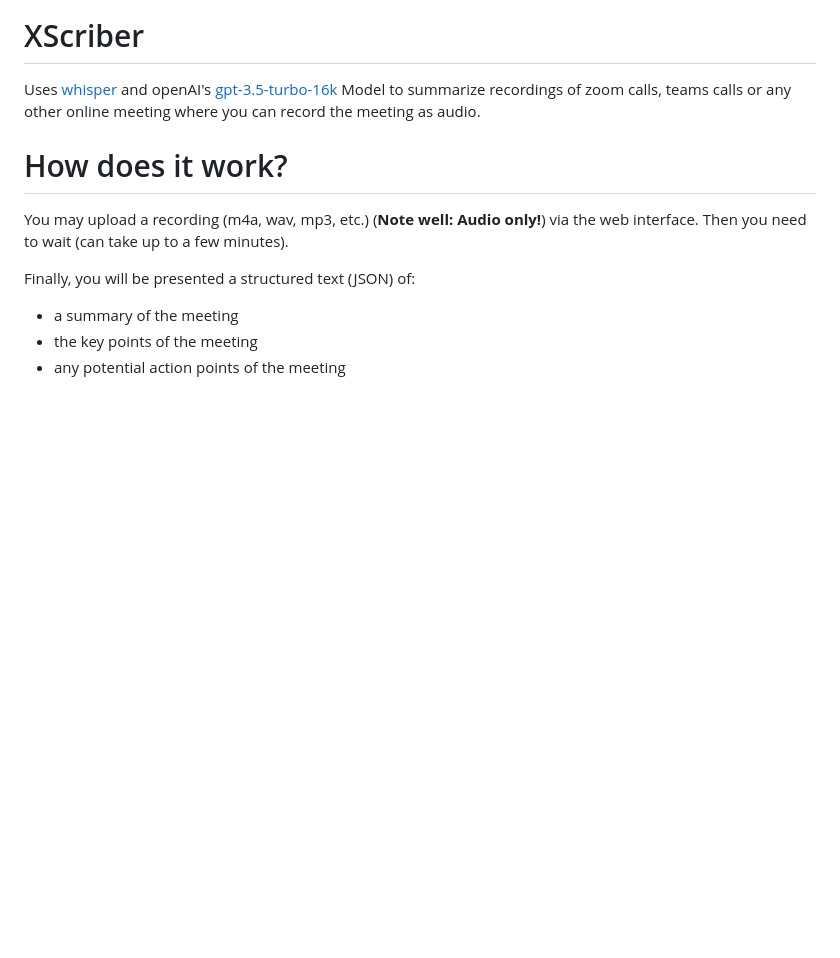
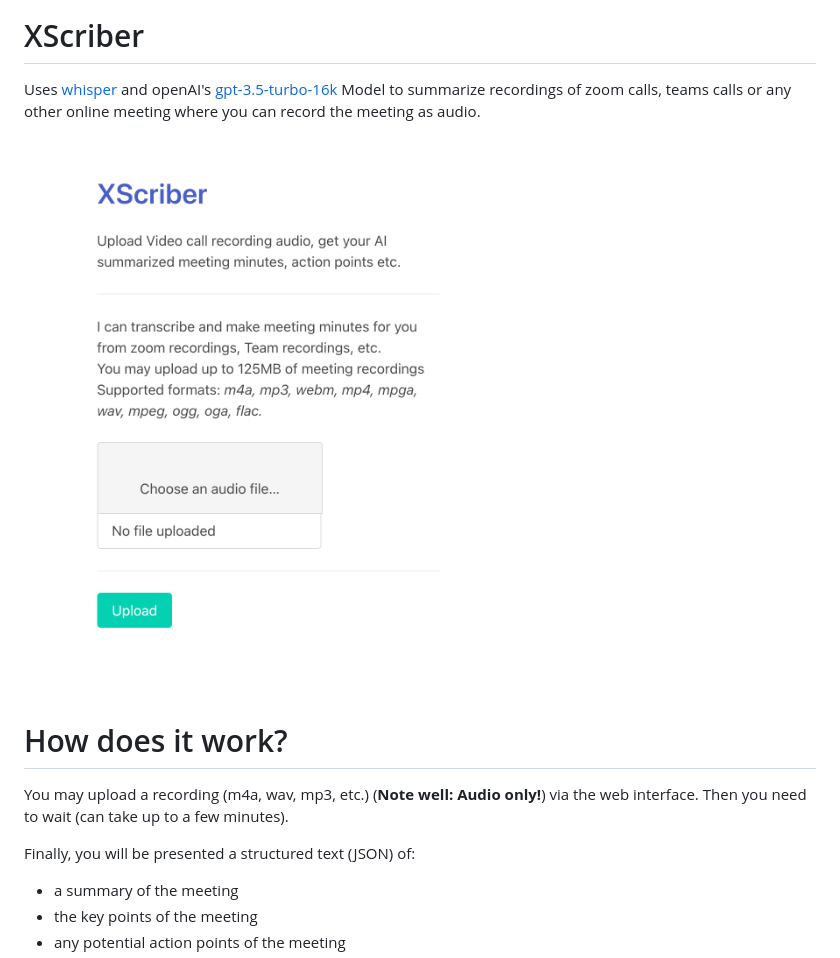
Before and after one commit to ruzko/xscriber, a Markdown page: README.md, the part around the change. Drawn GitHub-style; pictures changed too: static/xscriber-screenshot.png (added); blank space fills up the shorter version.

Commit message:
improve README, improve HTML formatting, initial screenshot

```diff
--- a/README.md
+++ b/README.md
@@ -2,6 +2,8 @@
 
 Uses [whisper]() and openAI's [gpt-3.5-turbo-16k]() Model to summarize recordings of zoom calls, teams calls or any other online meeting
 where you can record the meeting as audio.
+
+![Screenshot of XScriber](static/xscriber-screenshot.png)
 
 # How does it work?
 
```
Also changed, not shown: 1 other file.
